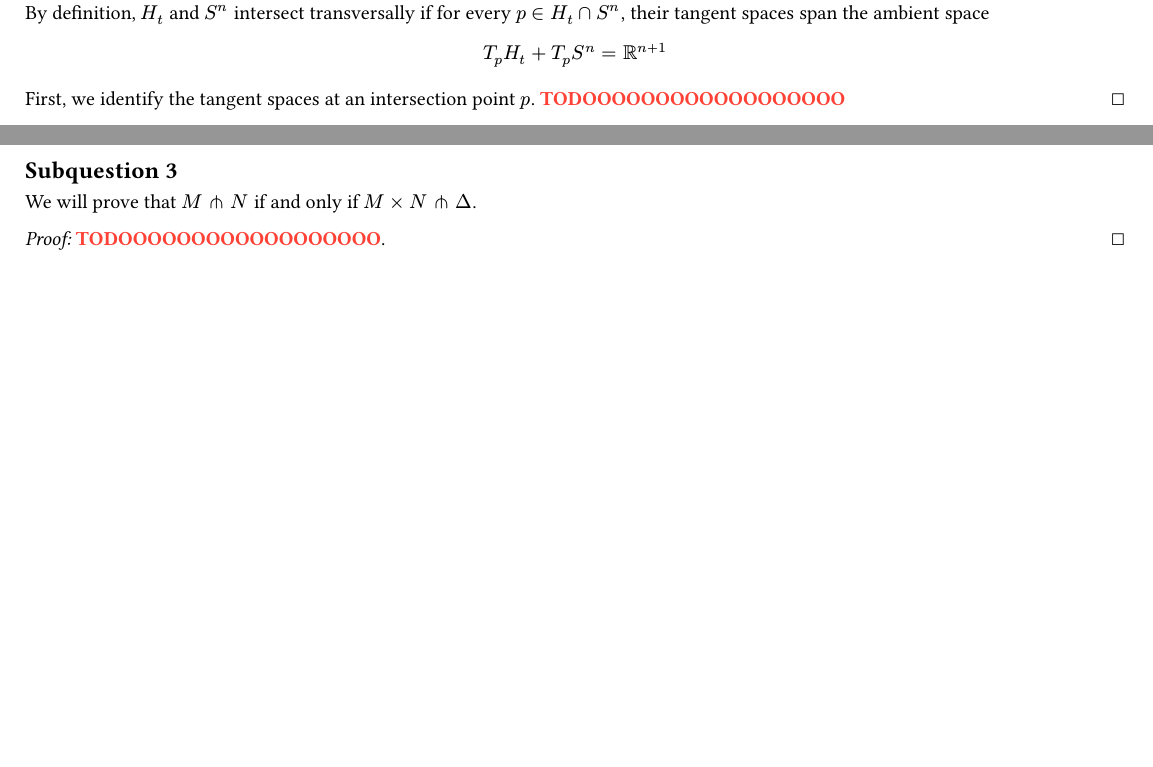
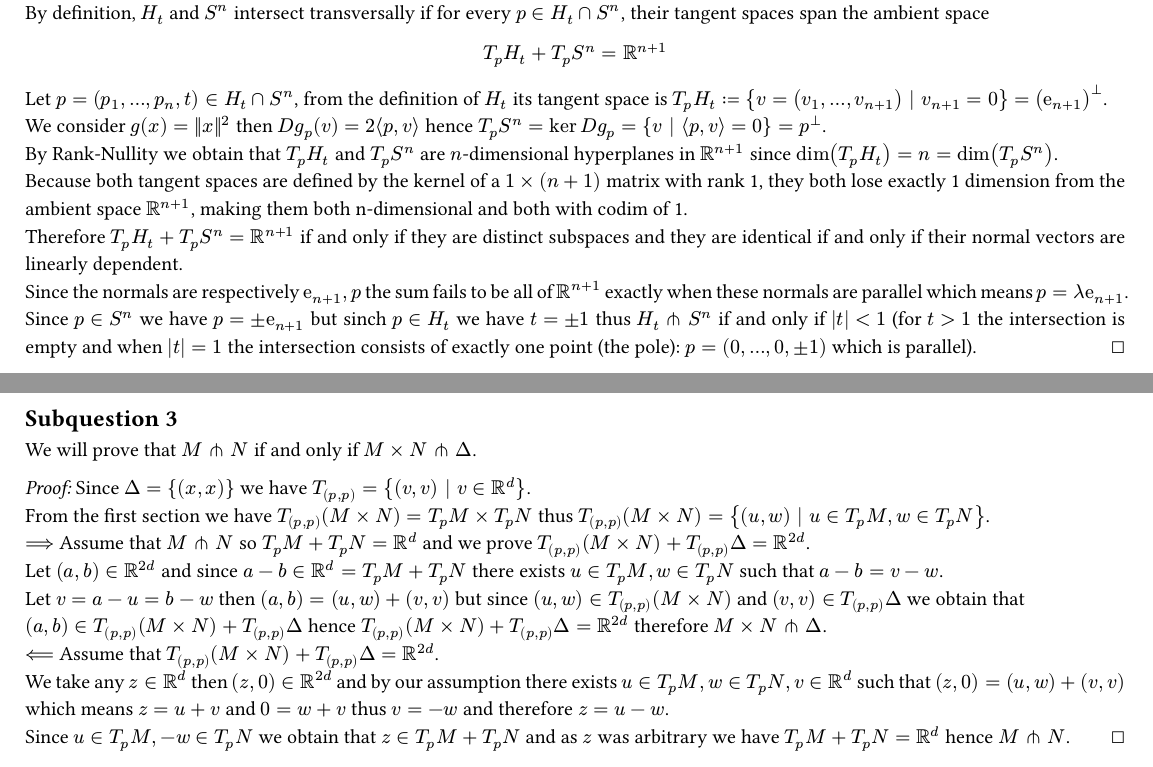
Before and after one commit to noait2612/university, a Typst document (Year 3/Analysis on Manifolds/Assignments/ex06.typ): two parts of pages 3 and 4 of 4, joined at a grey line, cut so that both start at the same text, the shorter picture padded with empty space. The pictures show the PDF file Year 3/Analysis on Manifolds/Assignments/bin/ex06.pdf that the author committed with the source.

Commit message:
finished with a lot of tears ex06 in manifolds.

```diff
--- a/Year 3/Analysis on Manifolds/Assignments/ex06.typ
+++ b/Year 3/Analysis on Manifolds/Assignments/ex06.typ
@@ -82,8 +81,13 @@ Let $S^n = {x in RR^(n+1) : norm(x) = 1}$ and for $t in R$ let $H_t = {x in RR^(
   By the definition of manifold as the null set of a system of equations we saw in the recitation, the pre-image $f^(-1)(0) = H_t$ is a smooth manifold of dimension $(n+1) - 1 = n$.\
   By definition, $H_t$ and $S^n$ intersect transversally if for every $p in H_t inter S^n$, their tangent spaces span the ambient space
   $ T_p H_t + T_p S^n = RR^(n+1) $
-  First, we identify the tangent spaces at an intersection point $p$.
-  #todo
+  Let $p = (p_1, dots.h, p_n, t ) in H_t inter S^n$, from the definition of $H_t$ its tangent space is $T_p H_t colon.eq {v = (v_1, dots.h, v_(n+1)) bar v_(n+1) = 0 } = ("e"_(n+1))^perp$.\
+  We consider $g(x)=norm(x)^2$ then $D g_p (v) = 2 chevron.l p, v chevron.r$ hence $T_p S^n = ker D g_p = {v bar chevron.l p,v chevron.r = 0} = p^perp$.\
+  By Rank-Nullity we obtain that $T_p H_t$ and $T_p S^n$ are $n$-dimensional hyperplanes in $RR^(n+1)$ since $dim(T_p H_t) = n = dim(T_p S^n)$.\
+  Because both tangent spaces are defined by the kernel of a $1 times (n+1)$ matrix with rank 1, they both lose exactly 1 dimension from the ambient space $RR^(n+1)$, making them both n-dimensional and both with codim of 1.\
+  Therefore $T_p H_t + T_p S^n =RR^(n+1)$ if and only if they are distinct subspaces and they are identical if and only if their normal vectors are linearly dependent.\
+  Since the normals are respectively $"e"_(n+1), p$ the sum fails to be all of $RR^(n+1)$ exactly when these normals are parallel which means $p=lambda "e"_(n+1)$.\
+  Since $p in S^n$ we have $p=plus.minus "e"_(n+1)$ but sinch $p in H_t$ we have $t=plus.minus 1$ thus $H_t ⋔ S^n$ if and only if $abs(t)<1$ (for $t>1$ the intersection is empty and when $abs(t)=1$ the intersection consists of exactly one point (the pole): $p = (0, dots.h, 0, plus.minus 1)$ which is parallel).
 ]
 
 #question()
@@ -120,5 +124,13 @@ Denote $Delta = {(x, y) in RR^d times RR^d : x = y}$. We will prove that $Delta
 We will prove that $M ⋔ N$ if and only if $M times N ⋔ Delta$.
 
 #proof[
-  #todo.
+  Since $Delta={(x,x)}$ we have $T_((p,p))={(v,v) bar v in RR^d}$.\
+  From the first section we have $T_((p,p))(M times N)=T_p M times T_p N$ thus $T_((p,p))(M times N) = {(u,w) bar u in T_p M, w in T_p N}$.\
+  $==>$ Assume that $M ⋔ N$ so $T_p M + T_p N = RR^d$ and we prove $T_((p,p))(M times N) + T_((p,p)) Delta = RR^(2d)$.\
+  Let $(a,b) in RR^(2d)$ and since $a-b in RR^d = T_p M + T_p N$ there exists $u in T_p M, w in T_p N$ such that $a-b=v-w$.\
+  Let $v=a-u=b-w$ then $(a,b) = (u,w)+(v,v)$ but since $(u,w) in T_((p,p))(M times N)$ and $(v,v) in T_((p,p)) Delta$ we obtain that  \
+  $(a,b) in T_((p,p))(M times N) + T_((p,p)) Delta$ hence $T_((p,p))(M times N) + T_((p,p)) Delta = RR^(2d)$ therefore $M times N ⋔ Delta$.\
+  $<==$ Assume that $T_((p,p))(M times N) + T_((p,p)) Delta = RR^(2d)$.\
+  We take any $z in RR^d$ then $(z,0) in RR^(2d)$ and by our assumption there exists $u in T_p M, w in T_p N, v in RR^d$ such that $(z,0)=(u,w)+(v,v)$ which means $z = u+v$ and $0=w+v$ thus $v=-w$ and therefore $z=u-w$.\
+  Since $u in T_p M, -w in T_p N$ we obtain that $z in T_p M + T_p N$ and as $z$ was arbitrary we have $T_p M+T_p N = RR^d$ hence $M ⋔ N$.
 ]
```
Also changed, not shown: Year 3/Analysis on Manifolds/Assignments/bin/ex06.pdf, Year 3/Analysis on Manifolds/Assignments/ex06.typ (1 more changed lines).
